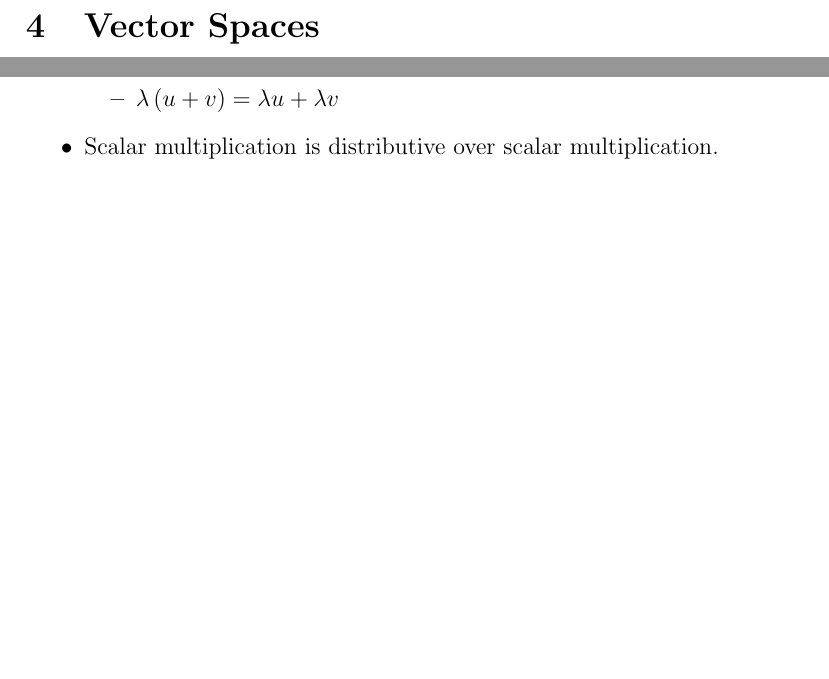
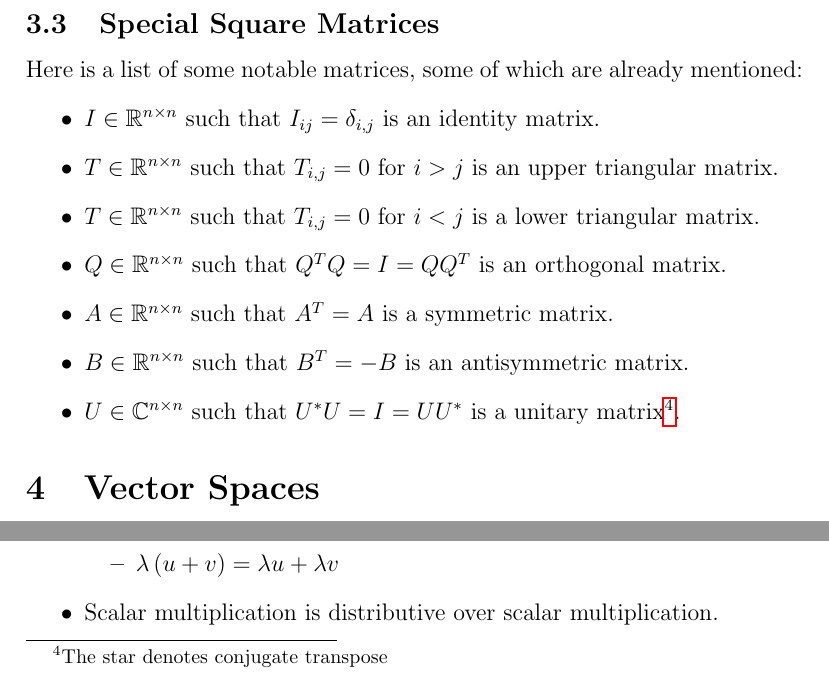
Before and after one commit to pauljoohyunkim/OxfordMathematicsNotesForPoorSouls, a LaTeX document (1st Year/Linear Algebra I & II/LinearAlgebra.tex): two parts of page 10 of 16 before the commit and two parts of page 10 of 17 after it, joined at a grey line, cut at the place of the change, the shorter picture padded with empty space. Compiled offline with pdfLaTeX.

Commit message:
Special Square Matrices

```diff
--- a/1st Year/Linear Algebra I & II/LinearAlgebra.tex
+++ b/1st Year/Linear Algebra I & II/LinearAlgebra.tex
@@ -497,6 +497,17 @@ $\left( I \middle| A^{-1} \right)$.
 \begin{remark}
     In practice, computing the inverse matrix is in fact not a feasible thing to do (considering data sets are enormous, and we are often only interested in solution to one single solution to a matrix equation).
 \end{remark}
+\subsection{Special Square Matrices}
+Here is a list of some notable matrices, some of which are already mentioned:
+\begin{itemize}
+    \item $I \in \R^{n \times n}$ such that $I_{ij} = \delta_{i,j}$ is an identity matrix.
+    \item $T \in \R^{n \times n}$ such that $T_{i,j} = 0$ for $i > j$ is an upper triangular matrix.
+    \item $T \in \R^{n \times n}$ such that $T_{i,j} = 0$ for $i < j$ is a lower triangular matrix.
+    \item $Q \in \R^{n \times n}$ such that $Q^T Q = I = Q Q^T$ is an orthogonal matrix.
+    \item $A \in \R^{n \times n}$ such that $A^T = A$ is a symmetric matrix.
+    \item $B \in \R^{n \times n}$ such that $B^T = -B$ is an antisymmetric matrix.
+    \item $U \in \mathbb{C}^{n \times n}$ such that $U^* U = I = U U^*$ is a unitary matrix\footnote{The star denotes conjugate transpose}.
+\end{itemize}
 \section{Vector Spaces}
 \begin{definition}[Vector Space]
     Let $\mathbb{F}$ be a field. A \textbf{vector space} over $\mathbb{F}$ is a non-empty set $V$ with
```
Also changed, not shown: 1st Year/Linear Algebra I & II/LinearAlgebra.pdf.
